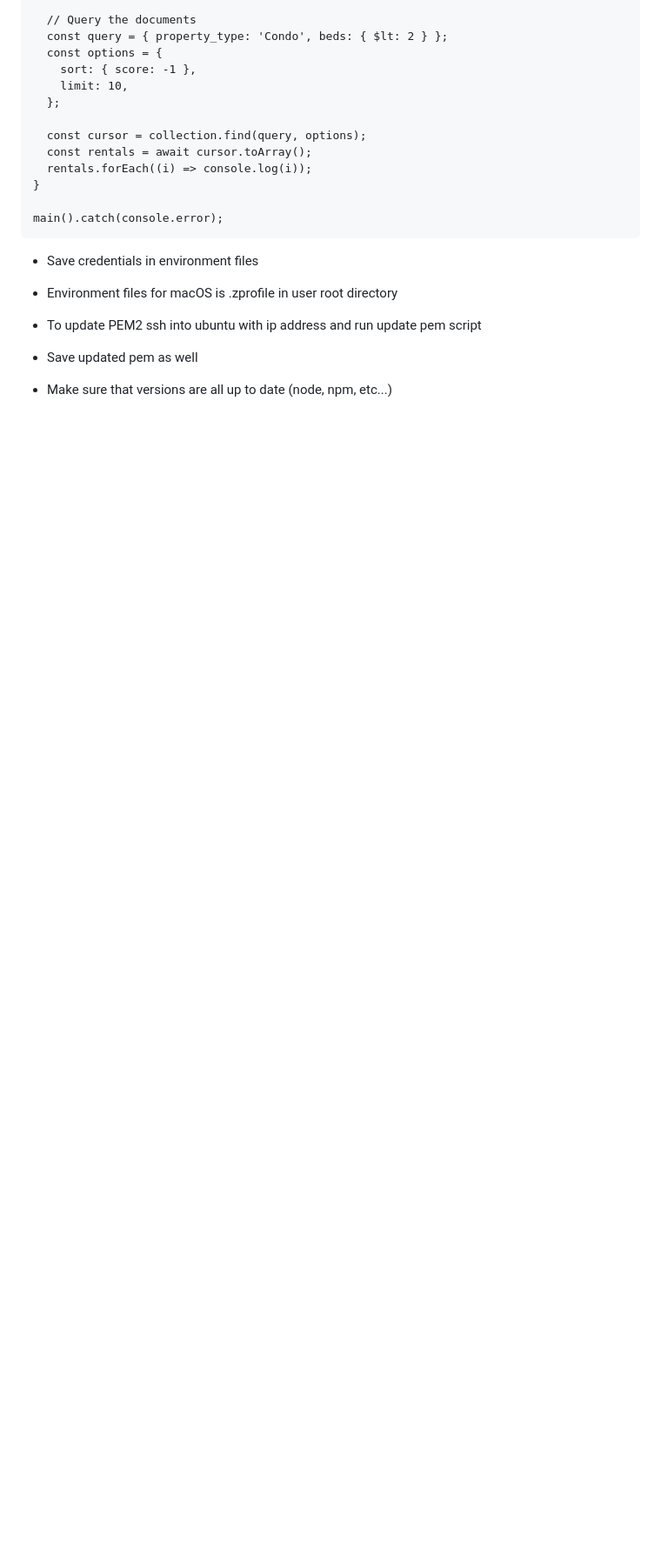
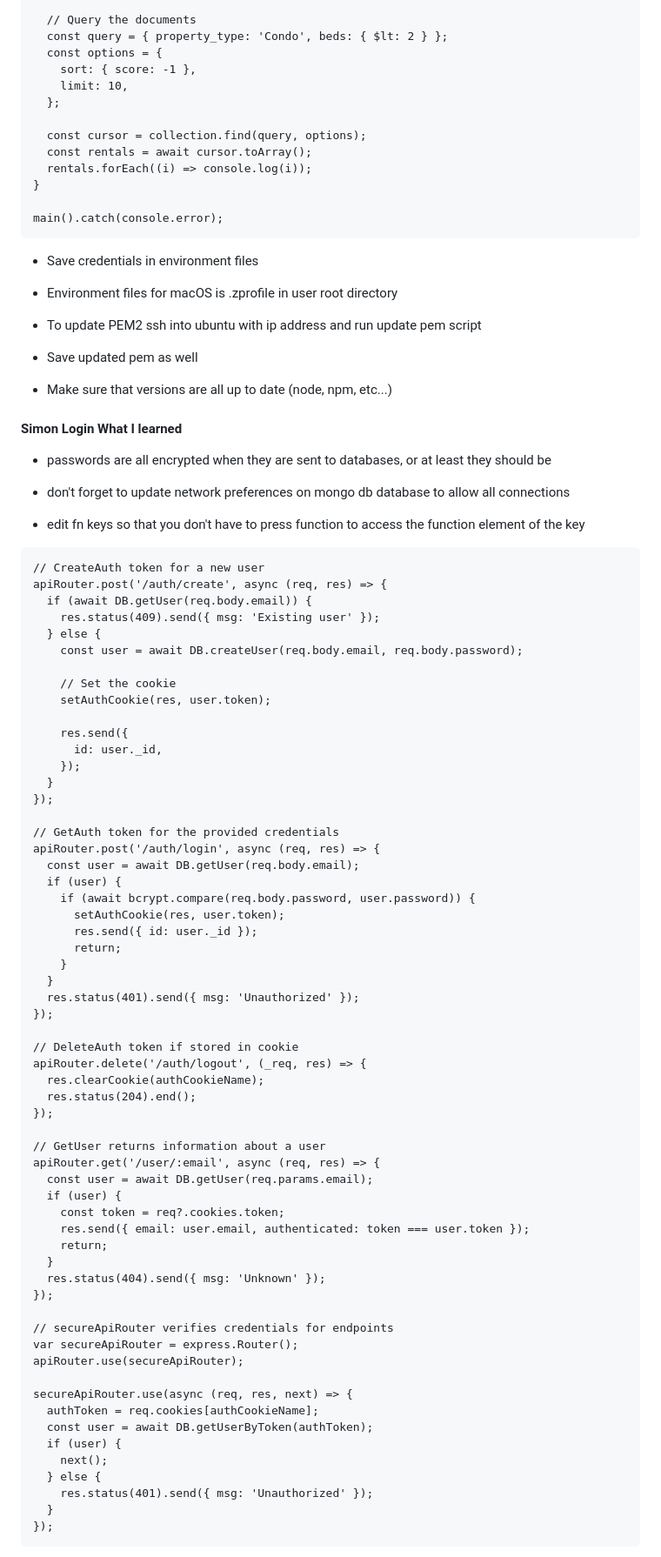
Before and after one commit to mcottle1/startup, a Markdown page: README.md, the part around one of its changes. Shown at 87% size. Rendered like a GitHub page; blank space fills up the shorter version.

Commit message:
What I learned from simon login

````diff
--- a/README.md
+++ b/README.md
@@ -940,3 +940,73 @@ main().catch(console.error);
 
 - Make sure that versions are all up to date (node, npm, etc...)
 
+#### Simon Login What I learned
+
+- passwords are all encrypted when they are sent to databases, or at least they should be
+
+- don't forget to update network preferences on mongo db database to allow all connections
+
+- edit fn keys so that you don't have to press function to access the function element of the key
+
+```
+// CreateAuth token for a new user
+apiRouter.post('/auth/create', async (req, res) => {
+  if (await DB.getUser(req.body.email)) {
+    res.status(409).send({ msg: 'Existing user' });
+  } else {
+    const user = await DB.createUser(req.body.email, req.body.password);
+
+    // Set the cookie
+    setAuthCookie(res, user.token);
+
+    res.send({
+      id: user._id,
+    });
+  }
+});
+
+// GetAuth token for the provided credentials
+apiRouter.post('/auth/login', async (req, res) => {
+  const user = await DB.getUser(req.body.email);
+  if (user) {
+    if (await bcrypt.compare(req.body.password, user.password)) {
+      setAuthCookie(res, user.token);
+      res.send({ id: user._id });
+      return;
+    }
+  }
+  res.status(401).send({ msg: 'Unauthorized' });
+});
+
+// DeleteAuth token if stored in cookie
+apiRouter.delete('/auth/logout', (_req, res) => {
+  res.clearCookie(authCookieName);
+  res.status(204).end();
+});
+
+// GetUser returns information about a user
+apiRouter.get('/user/:email', async (req, res) => {
+  const user = await DB.getUser(req.params.email);
+  if (user) {
+    const token = req?.cookies.token;
+    res.send({ email: user.email, authenticated: token === user.token });
+    return;
+  }
+  res.status(404).send({ msg: 'Unknown' });
+});
+
+// secureApiRouter verifies credentials for endpoints
+var secureApiRouter = express.Router();
+apiRouter.use(secureApiRouter);
+
+secureApiRouter.use(async (req, res, next) => {
+  authToken = req.cookies[authCookieName];
+  const user = await DB.getUserByToken(authToken);
+  if (user) {
+    next();
+  } else {
+    res.status(401).send({ msg: 'Unauthorized' });
+  }
+});
+```
+
````
Also changed, not shown: other parts of README.md (+28 -0 lines).
